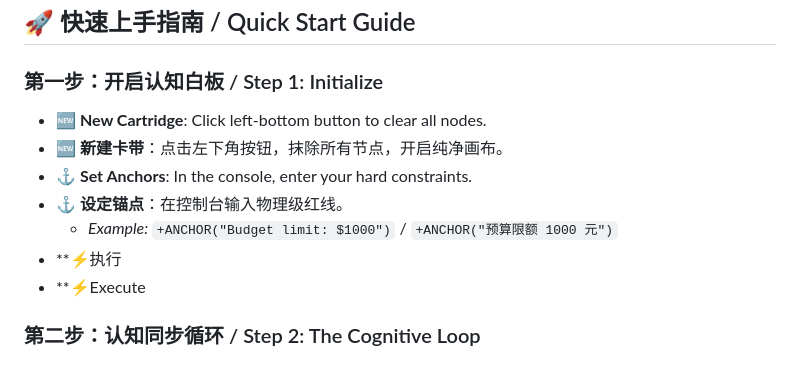
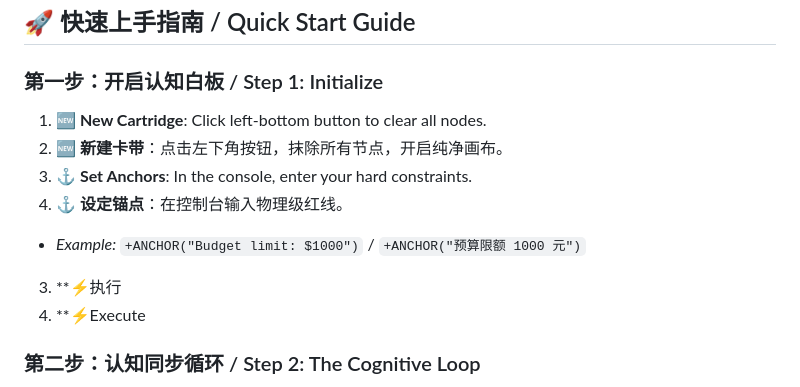
Before and after one commit to AgentLex/CodeCart, a Markdown page: README.md, the part around the change. Drawn GitHub-style.

```diff
--- a/README.md
+++ b/README.md
@@ -9,13 +9,13 @@ CodeCart 是一款专为终结“AI 记忆污染”而生的单文件认知图
 ## 🚀 快速上手指南 / Quick Start Guide
 
 ### 第一步：开启认知白板 / Step 1: Initialize
-* **🆕 New Cartridge**: Click left-bottom button to clear all nodes.
-* **🆕 新建卡带**：点击左下角按钮，抹除所有节点，开启纯净画布。
-* **⚓ Set Anchors**: In the console, enter your hard constraints.
-* **⚓ 设定锚点**：在控制台输入物理级红线。
+1. **🆕 New Cartridge**: Click left-bottom button to clear all nodes.
+1. **🆕 新建卡带**：点击左下角按钮，抹除所有节点，开启纯净画布。
+2. **⚓ Set Anchors**: In the console, enter your hard constraints.
+2. **⚓ 设定锚点**：在控制台输入物理级红线。
   - *Example:* `+ANCHOR("Budget limit: $1000")` / `+ANCHOR("预算限额 1000 元")`
-* **⚡执行
-* **⚡Execute
+3. **⚡执行
+3. **⚡Execute
 
 ### 第二步：认知同步循环 / Step 2: The Cognitive Loop
 1. **📋 Copy for AI**: Click the button to get a compressed Markdown context.
```
